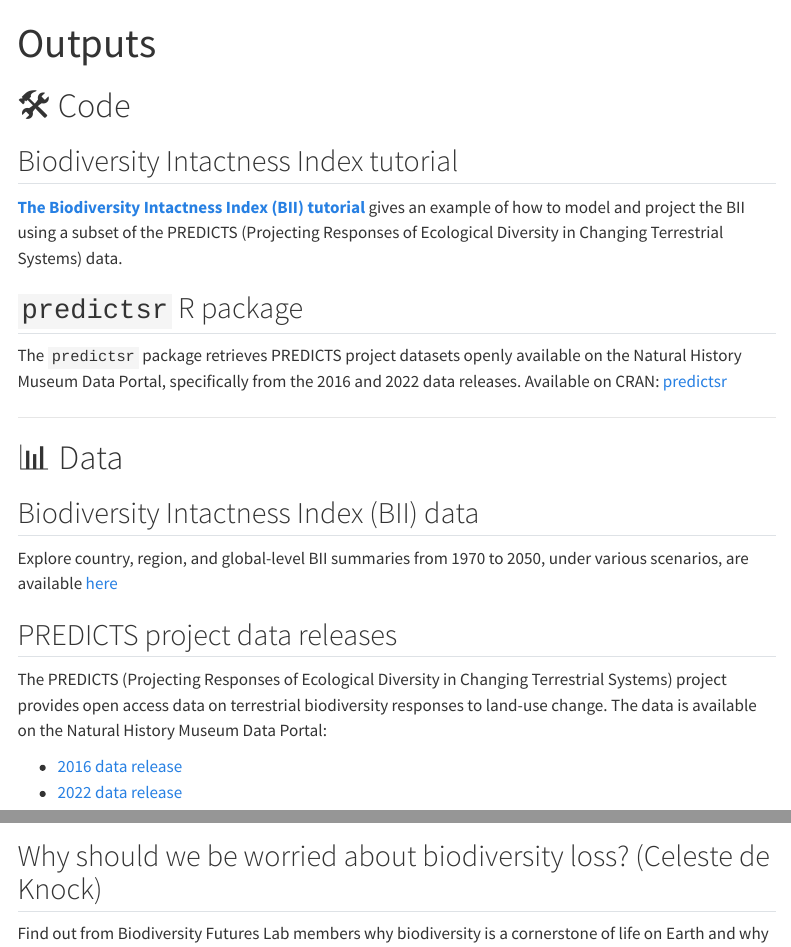
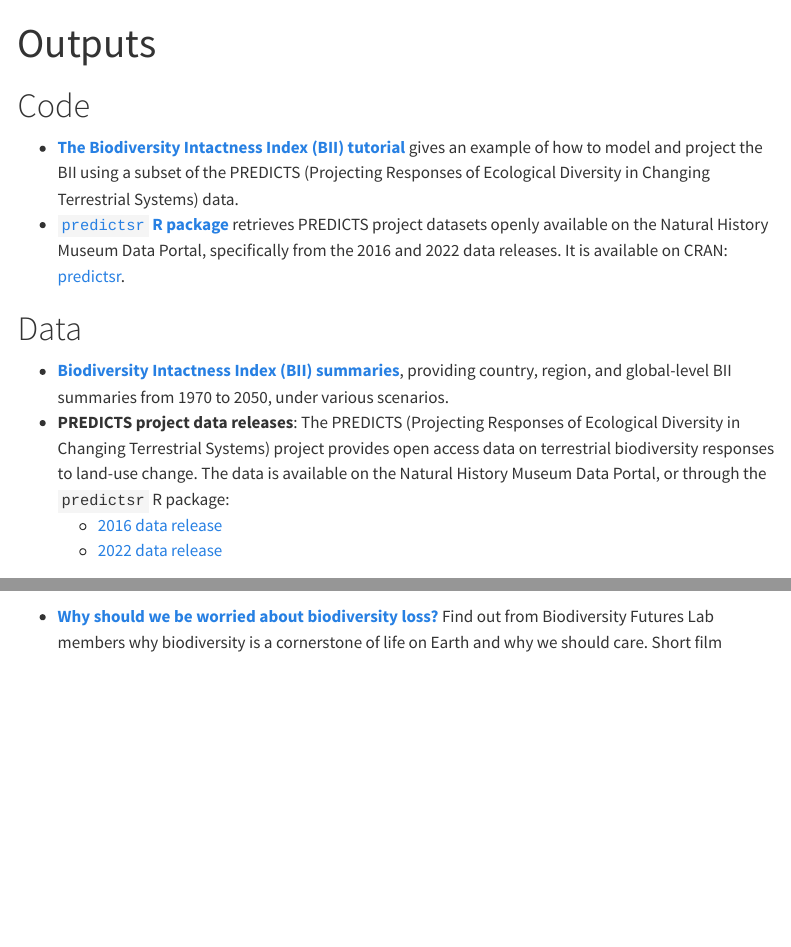
Before and after one commit to Biodiversity-Futures-Lab/Biodiversity-Futures-Lab.github.io, a Quarto document (outputs.qmd): the page in a window 1100 px wide, from its top, and a second part further down, joined at a grey line. Rendered offline with R 4.5, knitr and Pandoc in place of Quarto, with nearby package versions; menus at the side of the page are left out.

Commit message:
Fix up theming across the website (incl. outputs)

```diff
--- a/_quarto.yml
+++ b/_quarto.yml
@@ -28,7 +28,7 @@ website:
 format:
   html:
     allow-html: true
-    theme: cosmo
+    theme: litera
     css: styles.css
     toc: true
 
--- a/outputs.qmd
+++ b/outputs.qmd
@@ -2,27 +2,20 @@
 title: "Outputs"
 ---
 
-# 🛠️ Code
 
-## Biodiversity Intactness Index tutorial
+# Code
 
-[**The Biodiversity Intactness Index (BII) tutorial**](https://adrianadepalma.github.io/BII_tutorial/) gives an example of how to model and project the BII using a subset of the PREDICTS (Projecting Responses of Ecological Diversity in Changing Terrestrial Systems) data.
+- [**The Biodiversity Intactness Index (BII) tutorial**](https://adrianadepalma.github.io/BII_tutorial/) gives an example of how to model and project the BII using a subset of the PREDICTS (Projecting Responses of Ecological Diversity in Changing Terrestrial Systems) data.
+- [`predictsr` **R package**](https://cran.r-project.org/web/packages/predictsr/index.html) retrieves PREDICTS project datasets openly available on the Natural History Museum Data Portal, specifically from the 2016 and 2022 data releases. It is available on CRAN: [predictsr](https://cran.r-project.org/web/packages/predictsr/index.html).
 
-## `predictsr` R package
 
-The `predictsr` package retrieves PREDICTS project datasets openly available on the Natural History Museum Data Portal, specifically from the 2016 and 2022 data releases. Available on CRAN: [predictsr](https://cran.r-project.org/web/packages/predictsr/index.html)
+# Data
 
----
+- [**Biodiversity Intactness Index (BII) summaries**](https://data.nhm.ac.uk/dataset/bii-bte), providing country, region, and global-level BII summaries from 1970 to 2050, under various scenarios.
+- **PREDICTS project data releases**: The PREDICTS (Projecting Responses of Ecological Diversity in Changing Terrestrial Systems) project provides open access data on terrestrial biodiversity responses to land-use change. The data is available on the Natural History Museum Data Portal, or through the `predictsr` R package:
+  - [2016 data release](https://data.nhm.ac.uk/dataset/the-2016-release-of-the-predicts-database-v1-1)
+  - [2022 data release](https://data.nhm.ac.uk/dataset/release-of-data-added-to-the-predicts-database-november-2022)
 
-# 📊 Data
 
-## Biodiversity Intactness Index (BII) data
+# Video
 
-Explore country, region, and global-level BII summaries from 1970 to 2050, under various scenarios, are available [here](https://data.nhm.ac.uk/dataset/bii-bte)
-
-## PREDICTS project data releases
-
-The PREDICTS (Projecting Responses of Ecological Diversity in Changing Terrestrial Systems) project provides open access data on terrestrial biodiversity responses to land-use change. The data is available on the Natural History Museum Data Portal:
-
--   [2016 data release](https://data.nhm.ac.uk/dataset/the-2016-release-of-the-predicts-database-v1-1)
--   [2022 data release](https://data.nhm.ac.uk/dataset/release-of-data-added-to-the-predicts-database-november-2022)
@@ -40 +21,0 @@ Meet the team members at upcoming conferences. Stay tuned for more information o
-## Why should we be worried about biodiversity loss? (Celeste de Knock)
```
Also changed, not shown: outputs.qmd (17 more changed lines).
